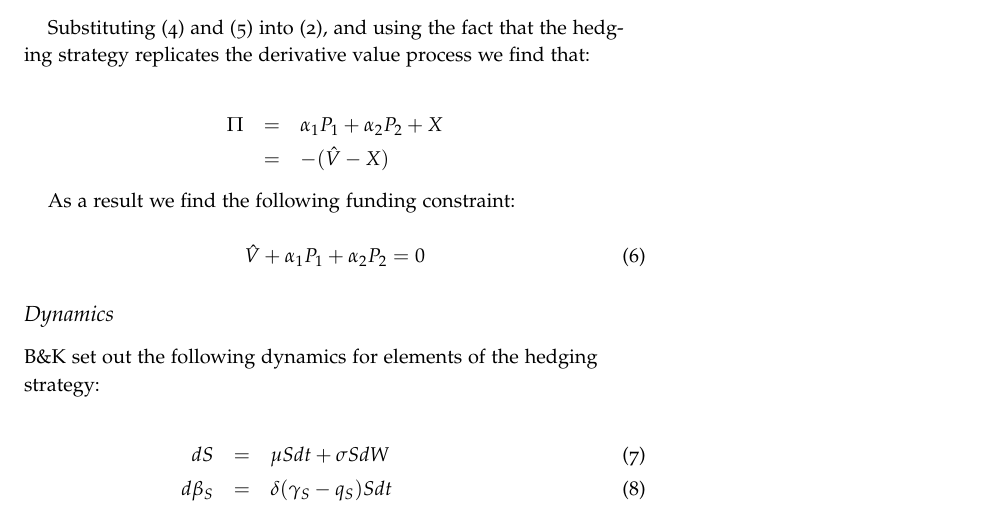
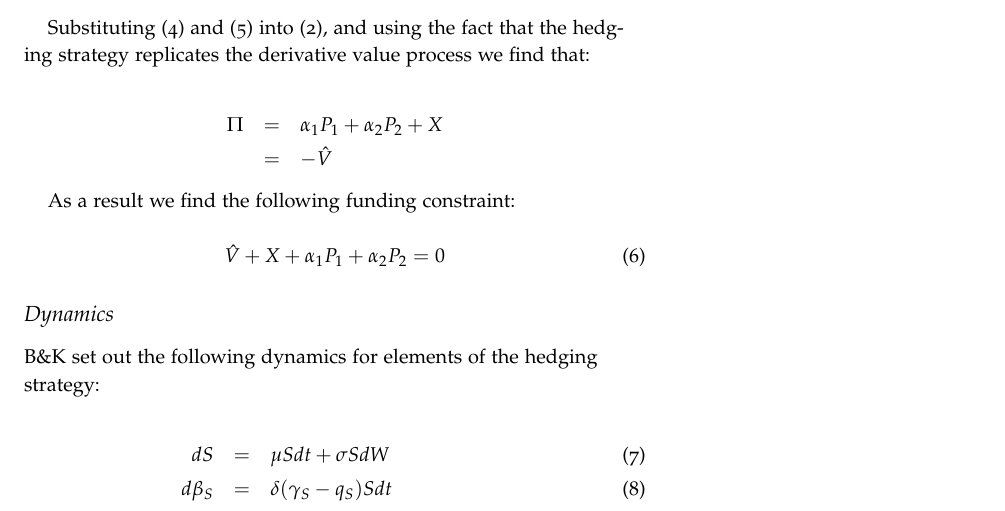
Before and after one commit to imanuelcostigan/bkpaper, a LaTeX document (bk.tex): part of page 2 of 7, cut so that both start at the same text. The pictures show the PDF file bk.pdf that the author committed with the source.

Commit message:
Corrected funding constraint
Hedging strategy needs to replicate the derivative value not the
derivative value net of collateral.

```diff
--- a/bk.tex
+++ b/bk.tex
@@ -134,13 +134,13 @@ process we find that:
 
 \begin{eqnarray*}
   \Pi & = & \alpha_1 P_1 + \alpha_2 P_2 + X \\
-      & = & -(\hat{V} - X)
+      & = & -\hat{V}
 \end{eqnarray*}
 
 As a result we find the following funding constraint:
 
 \begin{equation}\label{eq:fundingconstraint}
-  \hat{V} + \alpha_1 P_1 + \alpha_2 P_2 = 0
+  \hat{V} + X + \alpha_1 P_1 + \alpha_2 P_2 = 0
 \end{equation}
 
 \subsection{Dynamics}\label{sec:dynamics}
```
Also changed, not shown: bk.pdf.
